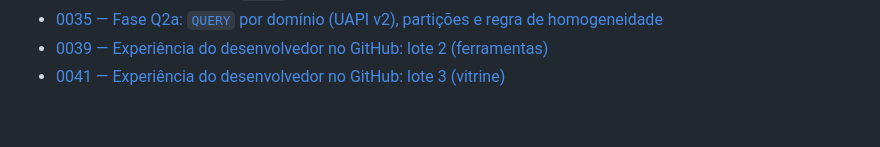
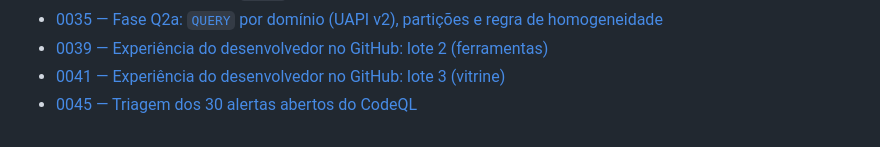
Before and after one commit to dfbustosus/llmoobfs, a Markdown page: docs/history/README.md, the part around the change. GitHub-like rendering.

```diff
--- a/docs/history/README.md
+++ b/docs/history/README.md
@@ -55,3 +55,4 @@ Preservação depende de commits e cópias: nenhum disco ou serviço garante ret
 - [0035 — Fase Q2a: `QUERY` por domínio (UAPI v2), partições e regra de homogeneidade](0035-phase-q2a-domain-query.md)
 - [0039 — Experiência do desenvolvedor no GitHub: lote 2 (ferramentas)](0039-dx-batch2.md)
 - [0041 — Experiência do desenvolvedor no GitHub: lote 3 (vitrine)](0041-dx-batch3.md)
+- [0045 — Triagem dos 30 alertas abertos do CodeQL](0045-codeql-triage.md)
```
Also changed, not shown: CHANGELOG.md (+8 -0 lines), docs/history/0045-codeql-triage.md (added, +199 -0 lines).
